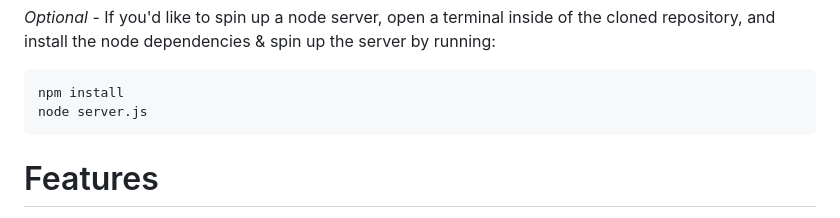
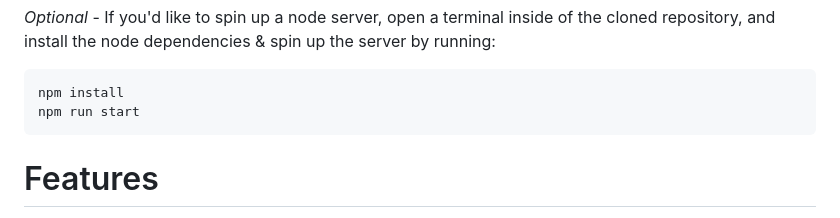
Before and after one commit to sdthaker/Node-TILify, a Markdown page: README.md, the part around the change. Rendered like a GitHub page.

````diff
--- a/README.md
+++ b/README.md
@@ -25,7 +25,7 @@ node src/index.js -h
 _Optional_ - If you'd like to spin up a node server, open a terminal inside of the cloned repository, and install the node dependencies & spin up the server by running:
 ```bash
 npm install
-node server.js
+npm run start
 ```
 
 # Features
````
